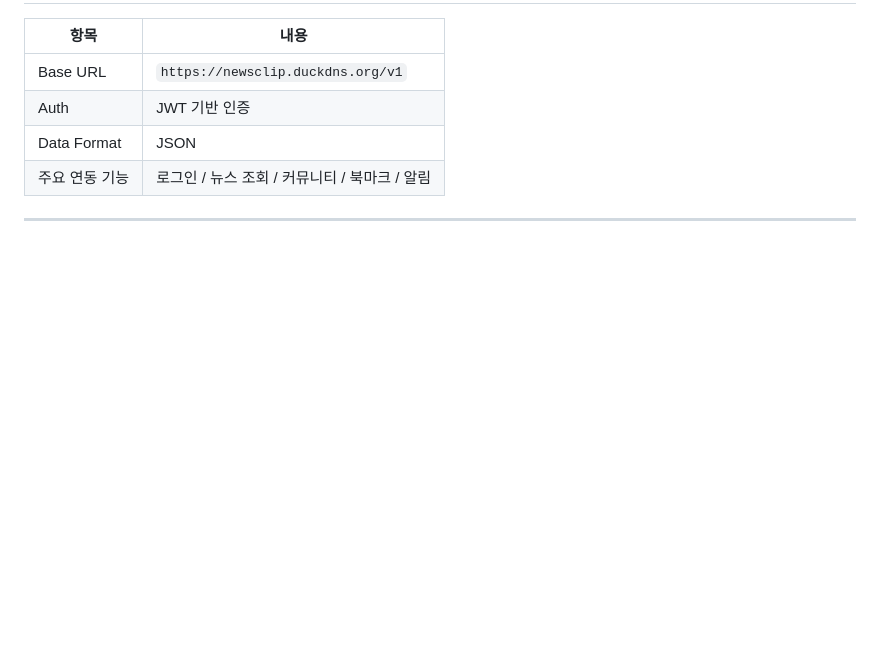
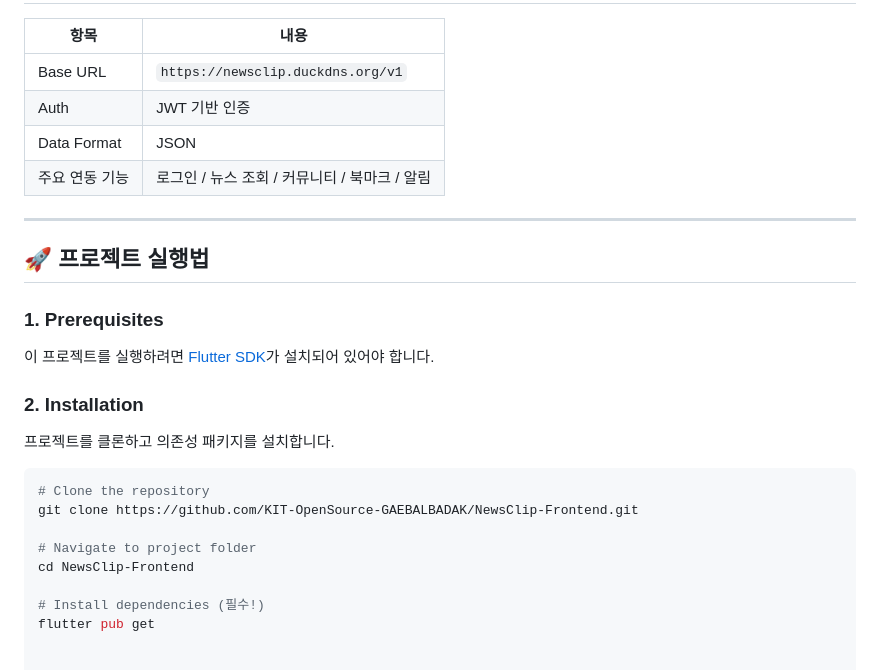
Before and after one commit to KIT-OpenSource-GAEBALBADAK/NewsClip-Frontend, a Markdown page: README.md, the part around one of its changes. GitHub-like rendering; blank space fills up the shorter version.

````diff
--- a/README.md
+++ b/README.md
@@ -113,3 +100,21 @@ Database (PostgreSQL)
 | 주요 연동 기능 | 로그인 / 뉴스 조회 / 커뮤니티 / 북마크 / 알림 |
 
 ---
+
+## 🚀 프로젝트 실행법
+
+### 1. Prerequisites
+이 프로젝트를 실행하려면 [Flutter SDK](https://flutter.dev/docs/get-started/install)가 설치되어 있어야 합니다.
+
+### 2. Installation
+프로젝트를 클론하고 의존성 패키지를 설치합니다.
+
+```bash
+# Clone the repository
+git clone https://github.com/KIT-OpenSource-GAEBALBADAK/NewsClip-Frontend.git
+
+# Navigate to project folder
+cd NewsClip-Frontend
+
+# Install dependencies (필수!)
+flutter pub get
````
Also changed, not shown: other parts of README.md (+37 -50 lines).
